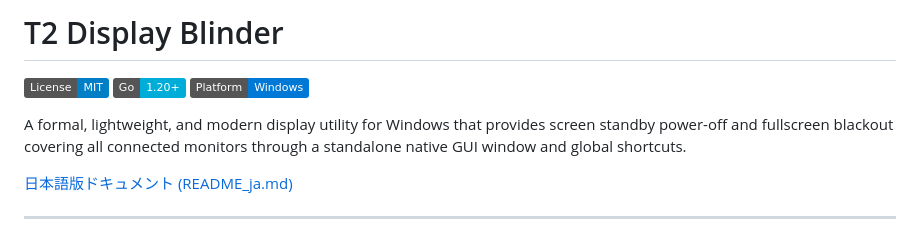
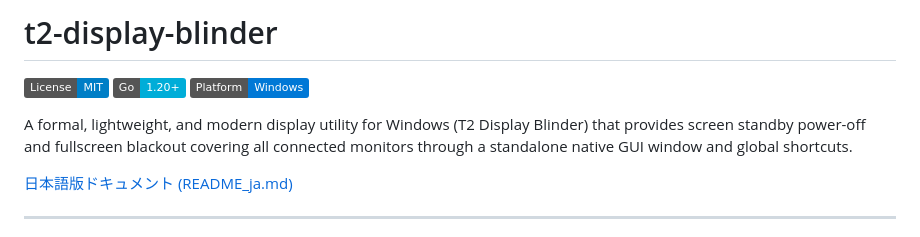
Before and after one commit to tosakax2/t2-display-blinder, a Markdown page: README.md, the part around one of its changes. Drawn GitHub-style; badges without logos.

```diff
--- a/README.md
+++ b/README.md
@@ -1,10 +1,10 @@
-# T2 Display Blinder
+# t2-display-blinder
 
 [![License: MIT](https://img.shields.io/badge/License-MIT-blue.svg)](LICENSE)
 [![Go Version](https://img.shields.io/badge/Go-1.20%2B-00ADD8.svg)](https://go.dev/)
 [![Platform](https://img.shields.io/badge/Platform-Windows-0078D6.svg)](https://microsoft.com/windows)
 
-A formal, lightweight, and modern display utility for Windows that provides screen standby power-off and fullscreen blackout covering all connected monitors through a standalone native GUI window and global shortcuts.
+A formal, lightweight, and modern display utility for Windows (T2 Display Blinder) that provides screen standby power-off and fullscreen blackout covering all connected monitors through a standalone native GUI window and global shortcuts.
 
 [日本語版ドキュメント (README_ja.md)](README_ja.md)
 
```
Also changed, not shown: other parts of README.md (+2 -2 lines), README_ja.md (+19 -11 lines).
